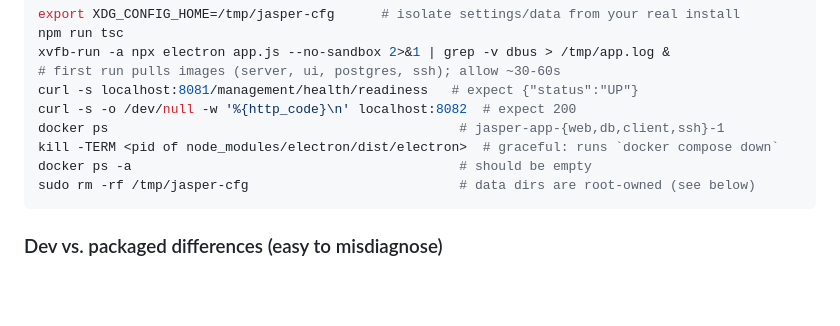
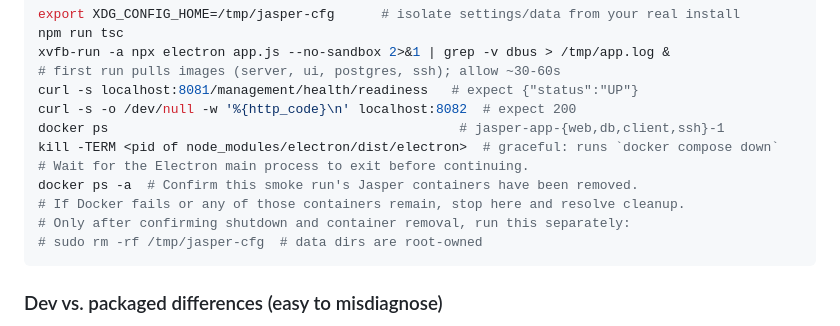
Before and after one commit to cjmalloy/jasper-app, a Markdown page: .github/copilot-instructions.md, the part around the change. GitHub-like rendering; blank space fills up the shorter version.

Commit message:
Revise Docker cleanup instructions in copilot file
Updated instructions for Docker container management and cleanup.

Co-authored-by: Copilot Autofix powered by AI <175728472+Copilot@users.noreply.github.com>

````diff
--- a/.github/copilot-instructions.md
+++ b/.github/copilot-instructions.md
@@ -86,8 +86,11 @@ curl -s localhost:8081/management/health/readiness   # expect {"status":"UP"}
 curl -s -o /dev/null -w '%{http_code}\n' localhost:8082  # expect 200
 docker ps                                             # jasper-app-{web,db,client,ssh}-1
 kill -TERM <pid of node_modules/electron/dist/electron>  # graceful: runs `docker compose down`
-docker ps -a                                          # should be empty
-sudo rm -rf /tmp/jasper-cfg                           # data dirs are root-owned (see below)
+# Wait for the Electron main process to exit before continuing.
+docker ps -a  # Confirm this smoke run's Jasper containers have been removed.
+# If Docker fails or any of those containers remain, stop here and resolve cleanup.
+# Only after confirming shutdown and container removal, run this separately:
+# sudo rm -rf /tmp/jasper-cfg  # data dirs are root-owned
 ```
 
 ### Dev vs. packaged differences (easy to misdiagnose)
````
